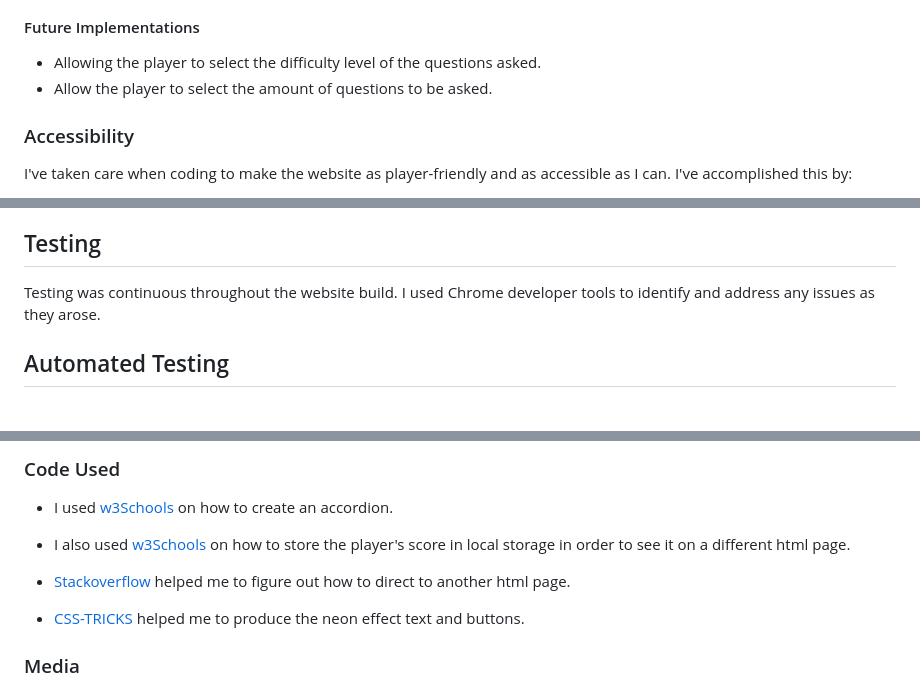
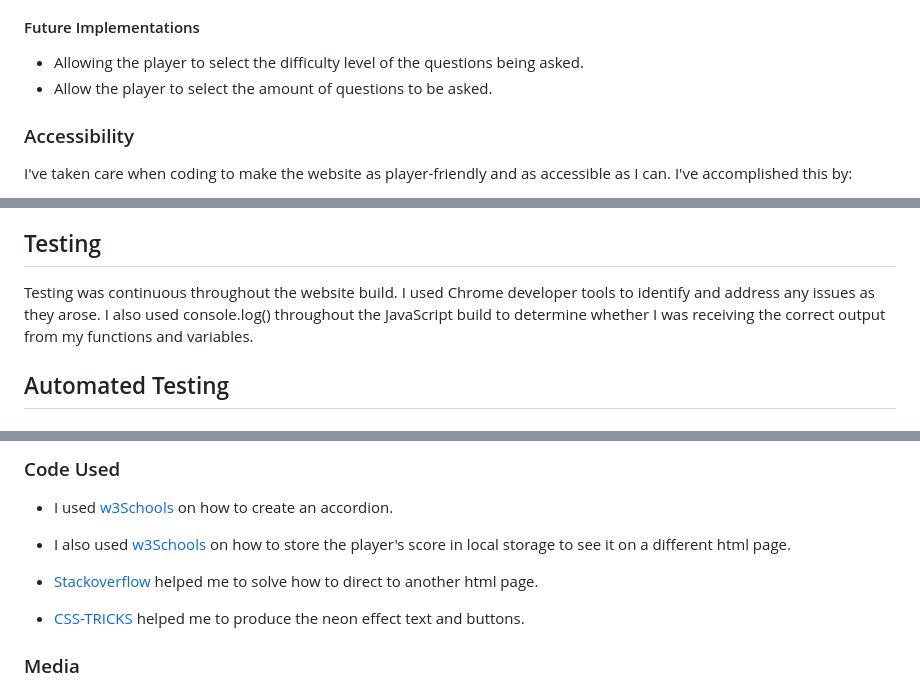
Before and after one commit to rdhadda/QuizKombat, a Markdown page: README.md, 3 parts joined by grey strips. Drawn GitHub-style.

```diff
--- a/README.md
+++ b/README.md
@@ -148,7 +151,7 @@ The website consists of four pages. A home page, games page, score page and 404
 
 #### Future Implementations
 
-- Allowing the player to select the difficulty level of the questions asked.
+- Allowing the player to select the difficulty level of the questions being asked.
 - Allow the player to select the amount of questions to be asked.
 
 ### Accessibility
@@ -229,7 +232,7 @@ To clone the QuizKombat repository:
 
 ## Testing
 
-Testing was continuous throughout the website build. I used Chrome developer tools to identify and address any issues as they arose.
+Testing was continuous throughout the website build. I used Chrome developer tools to identify and address any issues as they arose. I also used console.log() throughout the JavaScript build to determine whether I was receiving the correct output from my functions and variables.
 
 ## Automated Testing
 
@@ -387,9 +390,9 @@ Each device tested the site using the following browsers:
 
 - I used [w3Schools](https://www.w3schools.com/howto/howto_js_accordion.asp) on how to create an accordion.
 
-- I also used [w3Schools](https://www.w3schools.com/jsref/prop_win_localstorage.asp) on how to store the player's score in local storage in order to see it on a different html page.
+- I also used [w3Schools](https://www.w3schools.com/jsref/prop_win_localstorage.asp) on how to store the player's score in local storage to see it on a different html page.
 
-- [Stackoverflow](https://stackoverflow.com/questions/442384/jumping-to-a-new-html-page-with-javascript) helped me to figure out how to direct to another html page.
+- [Stackoverflow](https://stackoverflow.com/questions/442384/jumping-to-a-new-html-page-with-javascript) helped me to solve how to direct to another html page.
 
 - [CSS-TRICKS](https://css-tricks.com/how-to-create-neon-text-with-css/) helped me to produce the neon effect text and buttons.
 
```
Also changed, not shown: other parts of README.md (+13 -10 lines).
